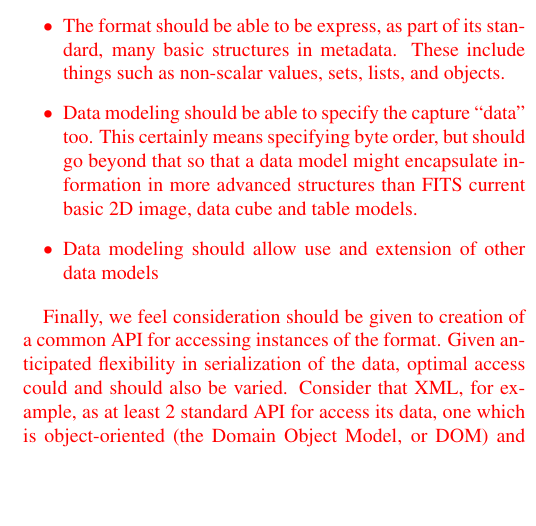
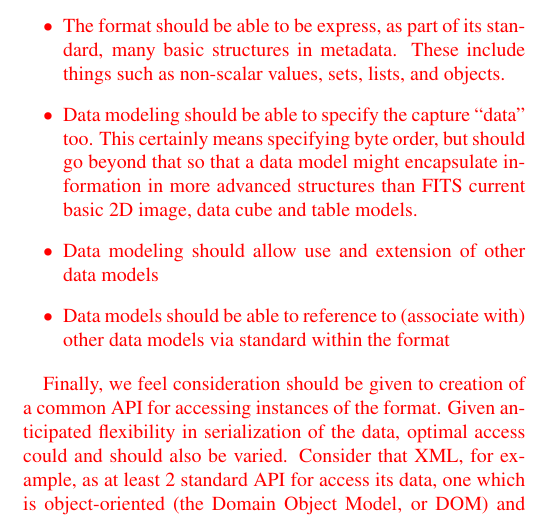
Before and after one commit to timj/aandc-fits, a LaTeX paper (acfits.tex): part of one column of page 12 of 14, cut so that both start at the same text, the shorter picture padded with empty space. Compiled offline with pdfLaTeX.

Commit message:
Add note on needing association in Summary
notes section

```diff
--- a/acfits.tex
+++ b/acfits.tex
@@ -1528,6 +1528,9 @@ current basic 2D image, data cube and table models.
 
 \item Data modeling should allow use and extension of other data models
 
+\item Data models should be able to reference to (associate with)
+other data models via standard within the format
+
 \end{itemize}
 
 Finally, we feel consideration should be given to creation of a common API
```
